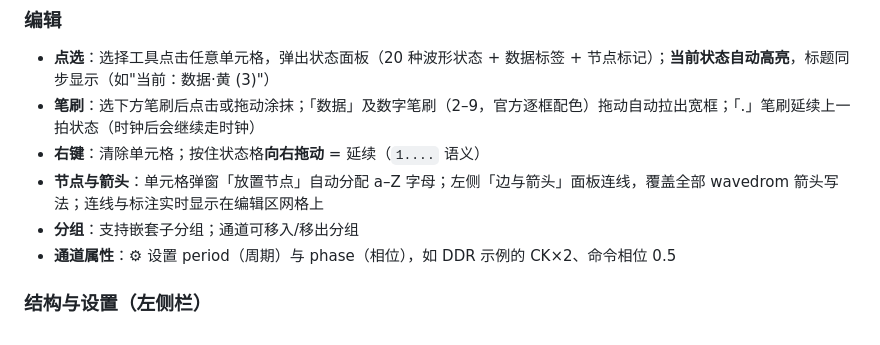
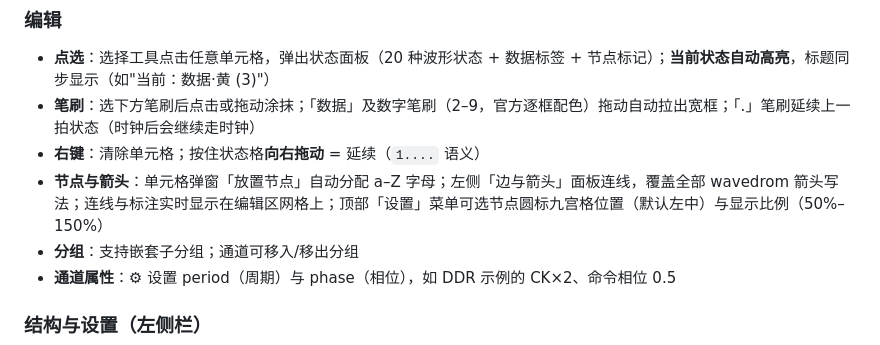
Before and after one commit to imysl0/wavedrom-gui, a Markdown page: README.md, the part around the change. Drawn GitHub-style.

Commit message:
docs: README 补充设置菜单节点位置与比例说明

```diff
--- a/README.md
+++ b/README.md
@@ -15,7 +15,7 @@
 - **点选**：选择工具点击任意单元格，弹出状态面板（20 种波形状态 + 数据标签 + 节点标记）；**当前状态自动高亮**，标题同步显示（如"当前：数据·黄 (3)"）
 - **笔刷**：选下方笔刷后点击或拖动涂抹；「数据」及数字笔刷（2–9，官方逐框配色）拖动自动拉出宽框；「.」笔刷延续上一拍状态（时钟后会继续走时钟）
 - **右键**：清除单元格；按住状态格**向右拖动** = 延续（`1....` 语义）
-- **节点与箭头**：单元格弹窗「放置节点」自动分配 a–Z 字母；左侧「边与箭头」面板连线，覆盖全部 wavedrom 箭头写法；连线与标注实时显示在编辑区网格上
+- **节点与箭头**：单元格弹窗「放置节点」自动分配 a–Z 字母；左侧「边与箭头」面板连线，覆盖全部 wavedrom 箭头写法；连线与标注实时显示在编辑区网格上；顶部「设置」菜单可选节点圆标九宫格位置（默认左中）与显示比例（50%–150%）
 - **分组**：支持嵌套子分组；通道可移入/移出分组
 - **通道属性**：⚙ 设置 period（周期）与 phase（相位），如 DDR 示例的 CK×2、命令相位 0.5
 
```
